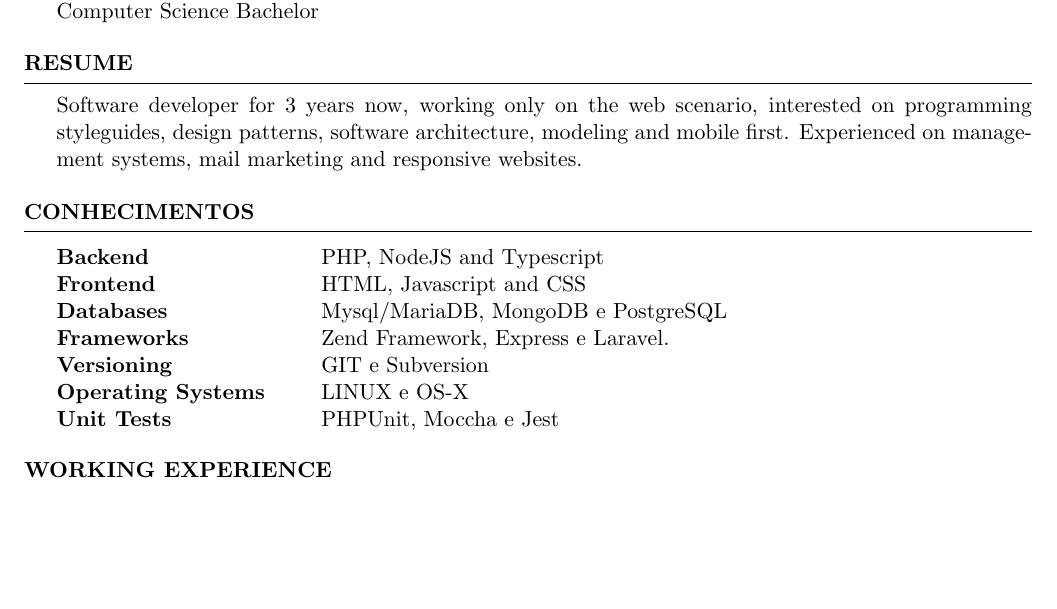
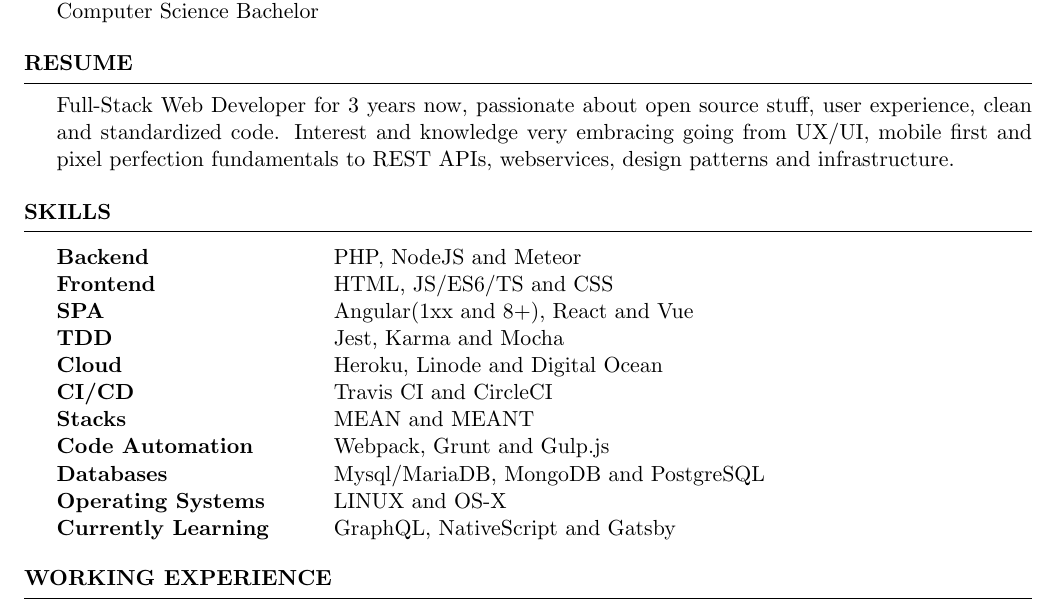
Before and after one commit to TheLe0/curriculum, a LaTeX CV (resume.tex): part of the page, cut so that both start at the same text, the shorter picture padded with empty space. Compiled offline with pdfLaTeX.

Commit message:
Correções

```diff
--- a/resume.tex
+++ b/resume.tex
@@ -17,20 +17,23 @@
 \end{rSection}
 
 \begin{rSection}{Resume}
- Software developer for 3 years now, working only on the web scenario, interested on  programming styleguides, design patterns, software architecture, modeling and mobile first.
- Experienced on management systems, mail marketing and responsive websites.
+ Full-Stack Web Developer for 3 years now, passionate about open source stuff, user experience, clean and standardized code. Interest and knowledge very embracing going from UX/UI, mobile first and pixel perfection fundamentals to REST APIs, webservices, design patterns and infrastructure.
 \end{rSection}
 
-\begin{rSection}{Conhecimentos}
+\begin{rSection}{Skills}
 
 \begin{tabular}{ @{} >{\bfseries}l @{\hspace{6ex}} l }
-Backend \ & PHP, NodeJS and Typescript \\
-Frontend \ & HTML, Javascript and CSS \\
-Databases & Mysql/MariaDB, MongoDB e PostgreSQL \\
-Frameworks & Zend Framework, Express e Laravel. \\
-Versioning & GIT e Subversion \\
-Operating Systems & LINUX e OS-X \\
-Unit Tests & PHPUnit, Moccha e Jest
+Backend \ & PHP, NodeJS and Meteor \\
+Frontend \ & HTML, JS/ES6/TS and CSS \\
+SPA  \ & Angular(1xx and 8+), React and Vue \\
+TDD \ & Jest, Karma and Mocha \\
+Cloud \ & Heroku, Linode and Digital Ocean \\
+CI/CD \ & Travis CI and CircleCI \\
+Stacks \ & MEAN and MEANT \\
+Code Automation \ & Webpack, Grunt and Gulp.js \\
+Databases & Mysql/MariaDB, MongoDB and PostgreSQL \\
+Operating Systems & LINUX and OS-X \\
+Currently Learning \ & GraphQL, NativeScript and Gatsby
 
 \end{tabular}
 
```
